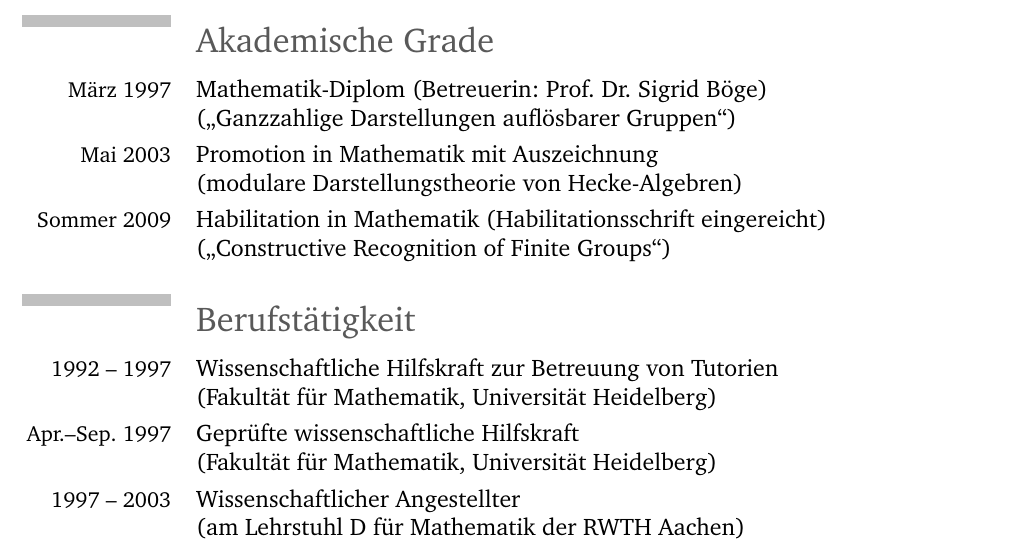
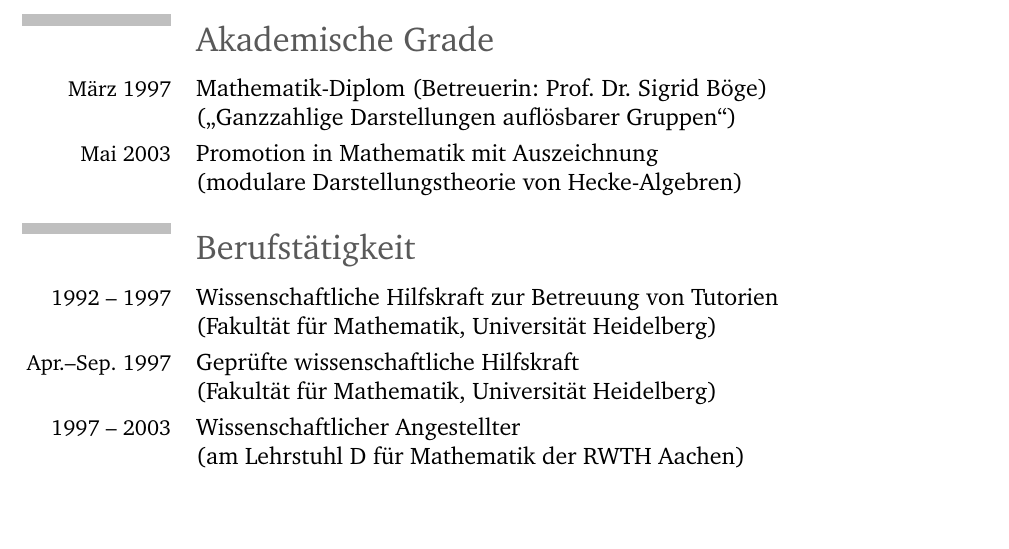
Before and after one commit to neunhoef/habil, a LaTeX CV (lebenslauf.tex): part of page 1 of 4 before the commit and part of page 1 of 3 after it, cut so that both start at the same text, the shorter picture padded with empty space. Compiled offline with pdfLaTeX; the source files are stored in an older character set and shown here as Unicode.

Commit message:
Habilitation raus.

```diff
--- a/lebenslauf.tex
+++ b/lebenslauf.tex
@@ -57,9 +57,9 @@ Heidelberg}
 (modulare Darstellungstheorie von Hecke-Algebren)}
 %("`Untersuchungen zu James' Vermutung über Iwahori-Hecke-Algebren vom
 %Typ~A"')}
-\cvitem{Sommer 2009}{Habilitation in Mathematik (Habilitationsschrift
-eingereicht) \\
-("`Constructive Recognition of Finite Groups"')}
+%\cvitem{Sommer 2009}{Habilitation in Mathematik (Habilitationsschrift
+%eingereicht) \\
+%("`Constructive Recognition of Finite Groups"')}
 \closesection
 
 \section{Berufstätigkeit}
```
